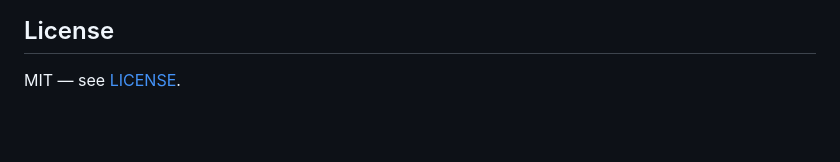
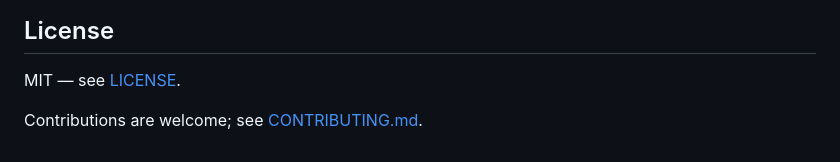
Before and after one commit to Archangel-gabri/price-elsewhere, a Markdown page: README.md, the part around the change. Drawn GitHub-style; blank space fills up the shorter version.

Commit message:
docs: add contribution guidelines

```diff
--- a/README.md
+++ b/README.md
@@ -201,3 +201,5 @@ lookarounds: `(?<![а-яё])` and `(?![a-zа-яё0-9])`.
 ## License
 
 MIT — see [LICENSE](LICENSE).
+
+Contributions are welcome; see [CONTRIBUTING.md](CONTRIBUTING.md).
```
Also changed, not shown: CONTRIBUTING.md (added, +62 -0 lines).
